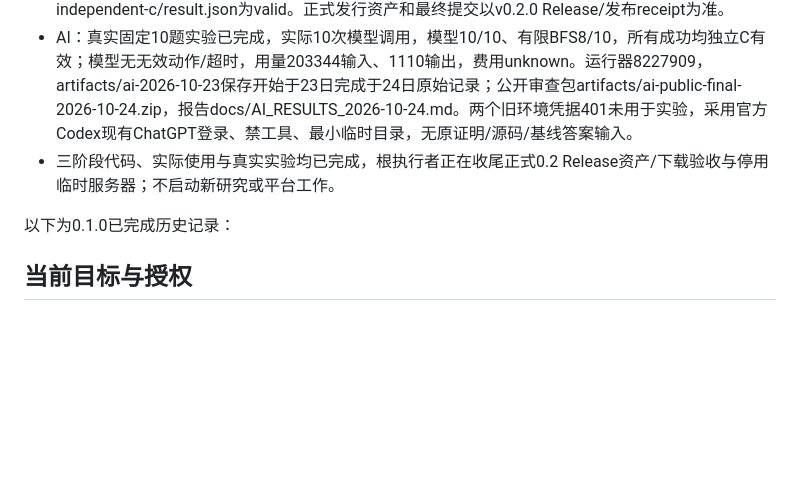
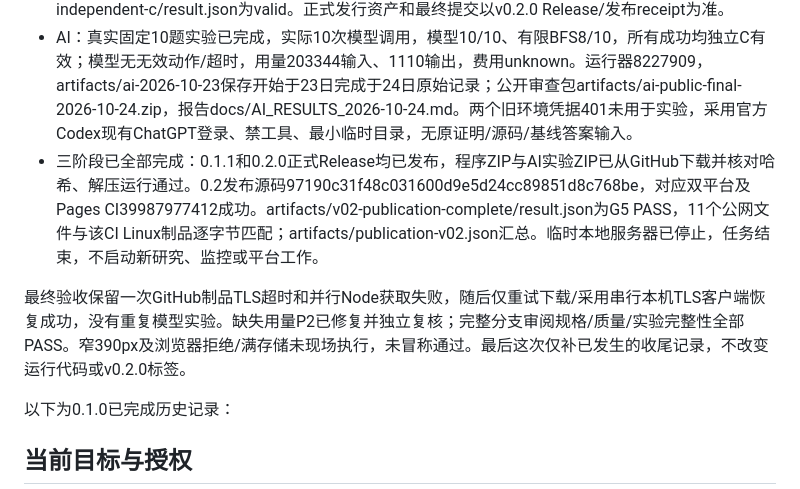
Before and after one commit to AlexenderSokolov/moonmetamath, a Markdown page: PROGRESS.md, the part around the change. Drawn GitHub-style; blank space fills up the shorter version.

Commit message:
docs: record completed 0.2 release and recovered publication acceptance [skip ci]

```diff
--- a/PROGRESS.md
+++ b/PROGRESS.md
@@ -9,7 +9,9 @@
 - 0.1.1：已公开发布，源码3ef0942、CI39978600841成功，Mooncakes0.1.1成功、六步registry消费者KzMScJ两后端成功，GitHub发行ZIP下载再运行HOL151通过；证据artifacts/v011/result.json。
 - 0.2：规则查询/原子预览/上下文新目标、保存恢复和三个练习已实现；55核心两后端、39宿主、79样例、15操作独立消费者两后端通过。实际浏览器含四种坏导入保留、2.2MiB回退、10000步取消、刷新恢复、新目标导出官方C有效；artifacts/v02-acceptance-local/result.json为PASS。组件及整分支独立审阅全部PASS；CI39986871533、Mooncakes0.2.0构建、registry消费者vAhhzH的15操作双后端均通过。公网站点再次新建public-swap并保存、刷新恢复、完成下载，artifacts/browser-v02/public-independent-c/result.json为valid。正式发行资产和最终提交以v0.2.0 Release/发布receipt为准。
 - AI：真实固定10题实验已完成，实际10次模型调用，模型10/10、有限BFS8/10，所有成功均独立C有效；模型无无效动作/超时，用量203344输入、1110输出，费用unknown。运行器8227909，artifacts/ai-2026-10-23保存开始于23日完成于24日原始记录；公开审查包artifacts/ai-public-final-2026-10-24.zip，报告docs/AI_RESULTS_2026-10-24.md。两个旧环境凭据401未用于实验，采用官方Codex现有ChatGPT登录、禁工具、最小临时目录，无原证明/源码/基线答案输入。
-- 三阶段代码、实际使用与真实实验均已完成，根执行者正在收尾正式0.2 Release资产/下载验收与停用临时服务器；不启动新研究或平台工作。
+- 三阶段已全部完成：0.1.1和0.2.0正式Release均已发布，程序ZIP与AI实验ZIP已从GitHub下载并核对哈希、解压运行通过。0.2发布源码97190c31f48c031600d9e5d24cc89851d8c768be，对应双平台及Pages CI39987977412成功。artifacts/v02-publication-complete/result.json为G5 PASS，11个公网文件与该CI Linux制品逐字节匹配；artifacts/publication-v02.json汇总。临时本地服务器已停止，任务结束，不启动新研究、监控或平台工作。
+
+最终验收保留一次GitHub制品TLS超时和并行Node获取失败，随后仅重试下载/采用串行本机TLS客户端恢复成功，没有重复模型实验。缺失用量P2已修复并独立复核；完整分支审阅规格/质量/实验完整性全部PASS。窄390px及浏览器拒绝/满存储未现场执行，未冒称通过。最后这次仅补已发生的收尾记录，不改变运行代码或v0.2.0标签。
 
 以下为0.1.0已完成历史记录：
 
```
Also changed, not shown: notes/PROJECT_REUSE.md (+2 -0 lines).
